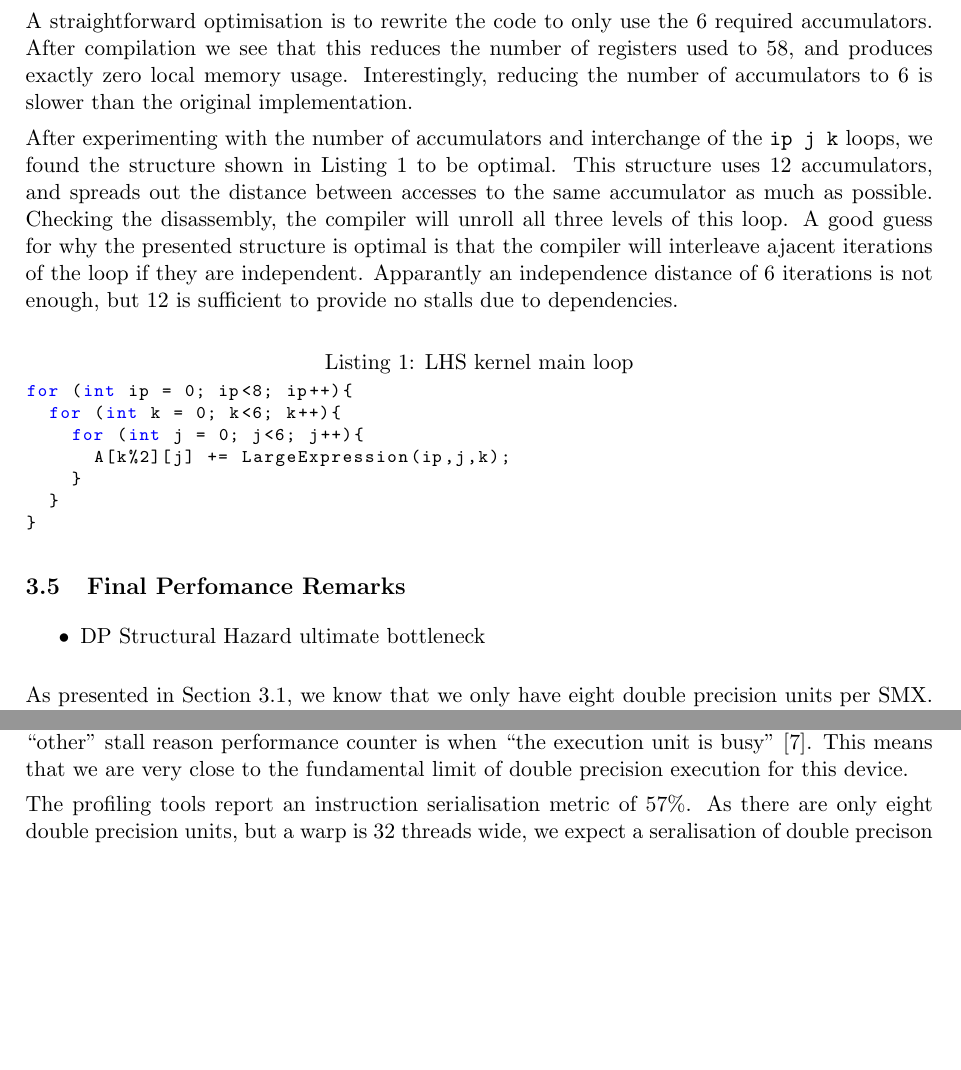
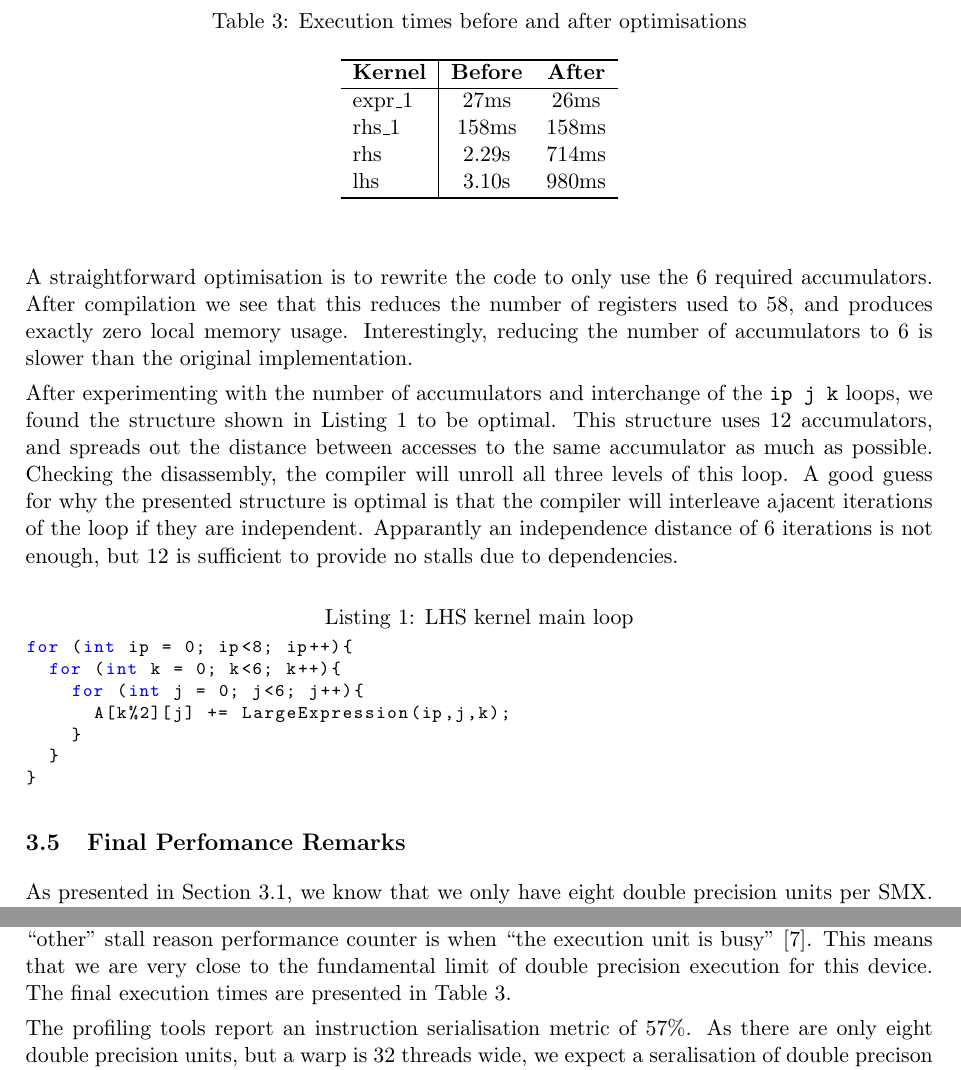
Before and after one commit to lawliet89/HelmholtzChallenge, a LaTeX document (Report/report.tex): two parts of page 5 of 13, joined at a grey line, cut at the place of the change, the shorter picture padded with empty space. Compiled offline with pdfLaTeX.

Commit message:
exe times table

```diff
--- a/Report/report.tex
+++ b/Report/report.tex
@@ -338,15 +338,33 @@ for (int ip = 0; ip<8; ip++){
 	\label{fig:issue_eff_and_stall_reasons}
 \end{figure}
 
-\begin{itemize}
-	\item DP Structural Hazard ultimate bottleneck
-\end{itemize}
+\begin{table}[tb]
+	\caption{Execution times before and after optimisations}
+	\label{tab:exetimes}
+	\begin{center}
+		\begin{tabular}{l|cc}
+		\hline
+
+		\hline
+		\textbf{Kernel} & \textbf{Before} & \textbf{After} \\
+		\hline
+			expr\_1 & 27ms & 26ms \\
+			rhs\_1 & 158ms & 158ms \\
+			rhs & 2.29s & 714ms \\
+			lhs & 3.10s & 980ms \\
+		\hline
+
+		\hline
+		\end{tabular}
+	\end{center}
+\end{table}
 
 As presented in Section~\ref{sub:introduction_to_the_gk_104}, we know that we only have eight double precision units per SMX. This ends up being the ultimate bottleneck for performance on this device.
 As we have four warp schedulers trying to schedule onto only a single double precison functional unit, we should, at least for double precision arithmetic instructions, expect a 25\% issue efficiency.
 Presented in Figure~\ref{fig:issue_eff_and_stall_reasons} is the issue efficiency and the stall reasons for the final LHS kernel.
 We see that the category ``other'' is by far the biggest stall reason. One of the conditions that increments the ``other'' stall reason performance counter is when ``the execution unit is busy'' \cite{IssueStallOther}.
 This means that we are very close to the fundamental limit of double precision execution for this device.
+The final execution times are presented in Table~\ref{tab:exetimes}.
 
 The profiling tools report an instruction serialisation metric of 57\%. As there are only eight double precision units, but a warp is 32 threads wide, we expect a seralisation of double precison instructions to be 75\%. Given that there are some other instructions besides the double precison arithmetic instructions, this serlialisation number aligns with theory.
 
```
